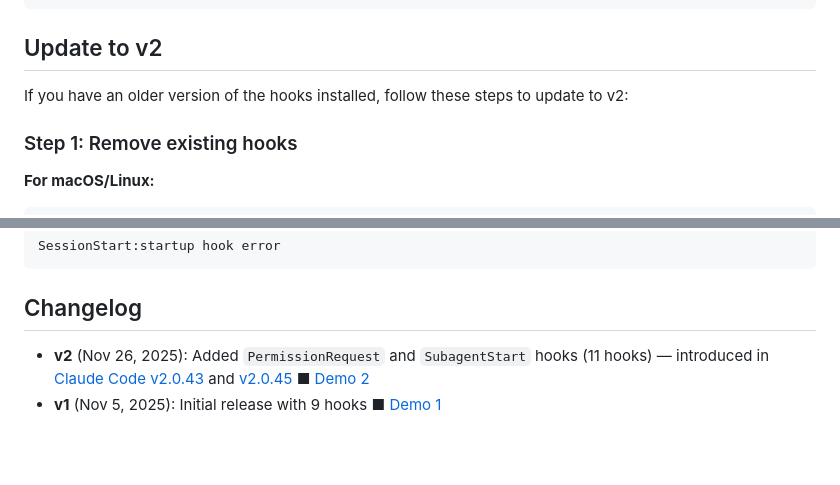
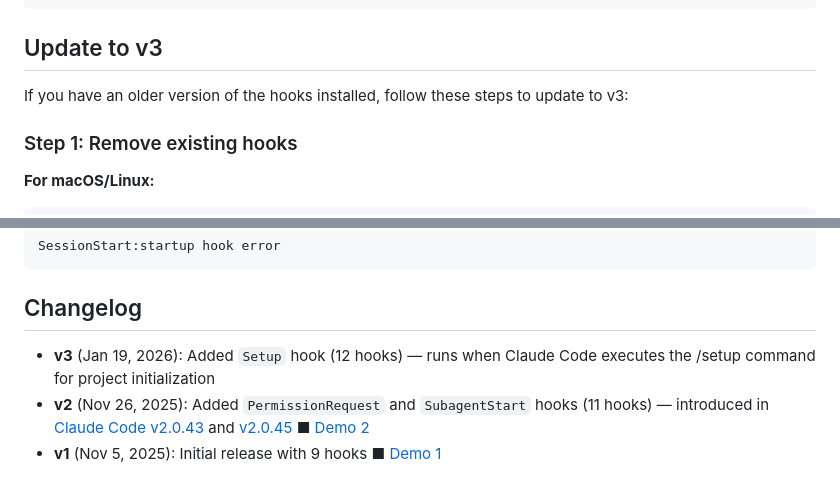
Before and after one commit to shanraisshan/claude-code-voice-hooks, a Markdown page: README.md, 2 parts joined by grey strips. GitHub-like rendering; blank space fills up the shorter version.

Commit message:
v3 released

````diff
--- a/README.md
+++ b/README.md
@@ -128,9 +128,9 @@ Open your existing `.claude/settings.json` and add the 2 keys (disableAllHooks a
   }
 ```
 
-## Update to v2
+## Update to v3
 
-If you have an older version of the hooks installed, follow these steps to update to v2:
+If you have an older version of the hooks installed, follow these steps to update to v3:
 
 ### Step 1: Remove existing hooks
 
@@ -199,6 +199,7 @@ SessionStart:startup hook error
 
 ## Changelog
 
+- **v3** (Jan 19, 2026): Added `Setup` hook (12 hooks) — runs when Claude Code executes the /setup command for project initialization
 - **v2** (Nov 26, 2025): Added `PermissionRequest` and `SubagentStart` hooks (11 hooks) — introduced in [Claude Code v2.0.43](https://github.com/anthropics/claude-code/blob/main/CHANGELOG.md#2043) and [v2.0.45](https://github.com/anthropics/claude-code/blob/main/CHANGELOG.md#2045) ■ [Demo 2](https://youtu.be/JFPJtMNV8Qw)
 - **v1** (Nov 5, 2025): Initial release with 9 hooks ■ [Demo 1](https://youtu.be/vgfdSUbz_b0)
 
````
